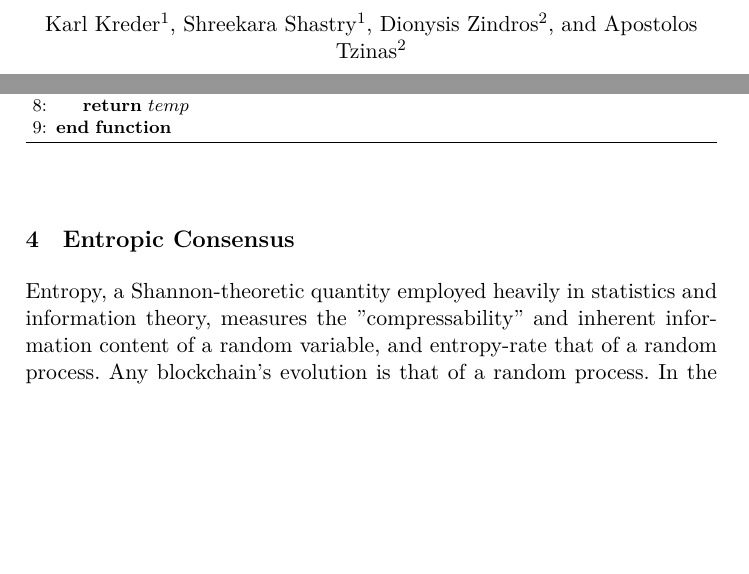
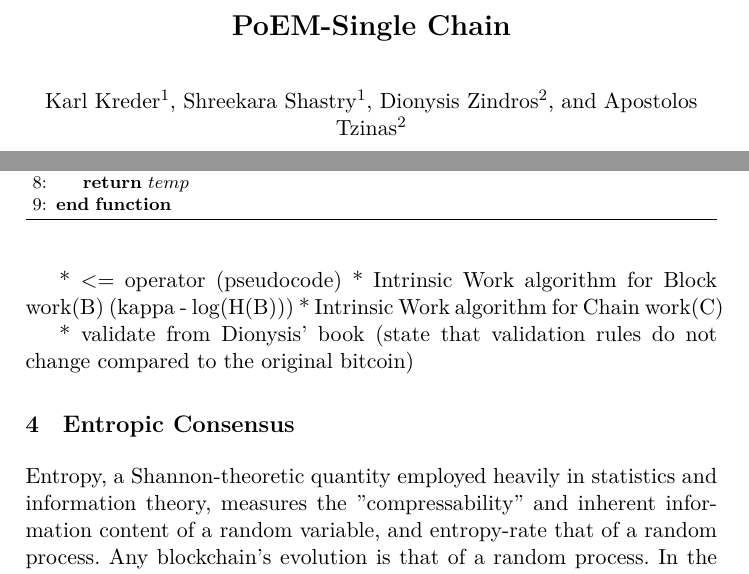
Before and after one commit to commonprefix/poem, a LaTeX paper (poem.tex, which reads construction.tex): two parts of pages 1 and 2 of 4, joined at a grey line, cut at the place of the change, the shorter picture padded with empty space. Compiled offline with XeLaTeX; a LaTeX package or settings file that is missing is left out.

Commit message:
Add TODOs

```diff
--- a/construction.tex
+++ b/construction.tex
@@ -12,6 +12,13 @@ the longest valid chain. In our construction, we define the ``best" chain being
 the one with the most intrinsic difficulty.
 Therefore, we propose $maxvalid()$ returning the valid chain
 with the maximum intrinsic difficulty, as illustrated in Algorithm~\ref{alg.maxvalid}.
-%TODO: Define (block and chain) intrinsic difficulty beforehand
+%TODO: Define (block and chain) intrinsic work beforehand
+%TODO: State that the target must
 
 \import{./algorithms/}{algorithm-maxvalid.tex}
+
+* <= operator (pseudocode)
+* Intrinsic Work algorithm for Block work(B) (kappa - log(H(B)))
+* Intrinsic Work algorithm for Chain work(C)
+
+* validate from Dionysis' book (state that validation rules do not change compared to the original bitcoin)
```
